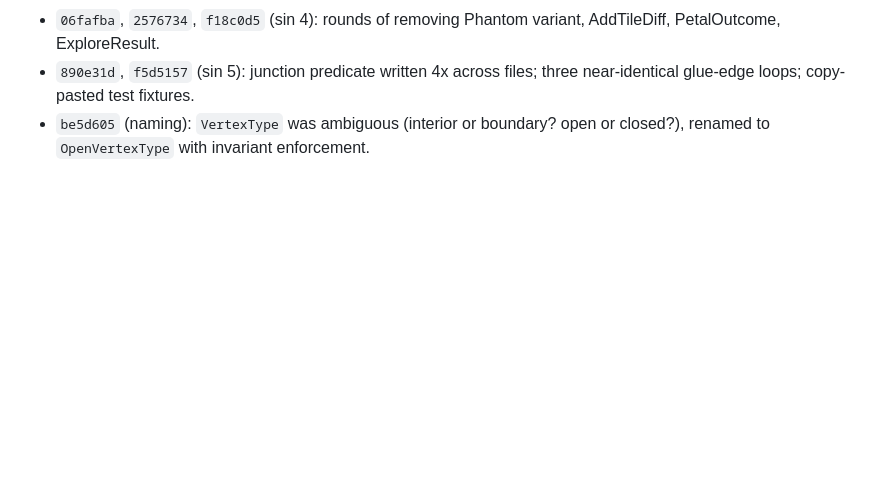
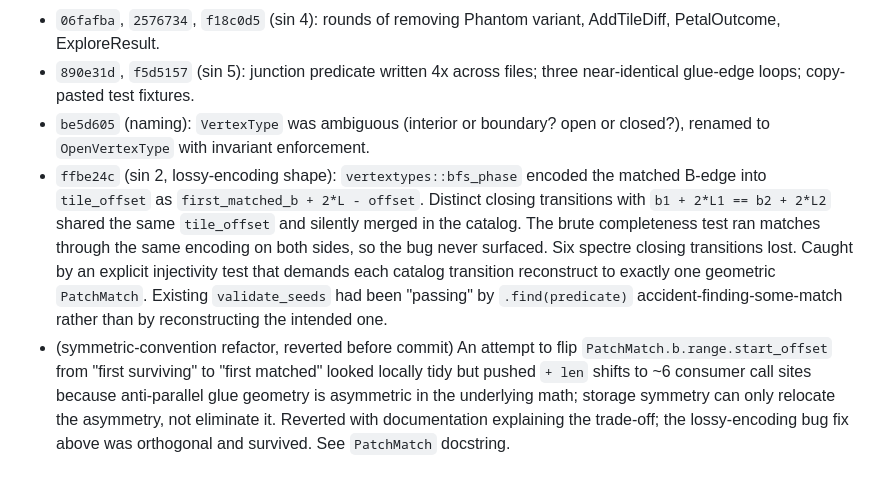
Before and after one commit to apirogov/tilezz, a Markdown page: AGENTS.md, the part around one of its changes. Drawn GitHub-style; blank space fills up the shorter version.

```diff
--- a/AGENTS.md
+++ b/AGENTS.md
@@ -155,3 +171,23 @@ Each was latent for a meaningful period. Each is a sin above.
 - `be5d605` (naming): `VertexType` was ambiguous (interior or
   boundary? open or closed?), renamed to `OpenVertexType` with
   invariant enforcement.
+- `ffbe24c` (sin 2, lossy-encoding shape): `vertextypes::bfs_phase`
+  encoded the matched B-edge into `tile_offset` as
+  `first_matched_b + 2*L - offset`. Distinct closing transitions
+  with `b1 + 2*L1 == b2 + 2*L2` shared the same `tile_offset` and
+  silently merged in the catalog. The brute completeness test ran
+  matches through the same encoding on both sides, so the bug never
+  surfaced. Six spectre closing transitions lost. Caught by an
+  explicit injectivity test that demands each catalog transition
+  reconstruct to exactly one geometric `PatchMatch`. Existing
+  `validate_seeds` had been "passing" by `.find(predicate)`
+  accident-finding-some-match rather than by reconstructing the
+  intended one.
+- (symmetric-convention refactor, reverted before commit) An attempt
+  to flip `PatchMatch.b.range.start_offset` from "first surviving"
+  to "first matched" looked locally tidy but pushed `+ len` shifts
+  to ~6 consumer call sites because anti-parallel glue geometry is
+  asymmetric in the underlying math; storage symmetry can only
+  relocate the asymmetry, not eliminate it. Reverted with
+  documentation explaining the trade-off; the lossy-encoding bug
+  fix above was orthogonal and survived. See `PatchMatch` docstring.
```
Also changed, not shown: other parts of AGENTS.md (+60 -44 lines).
